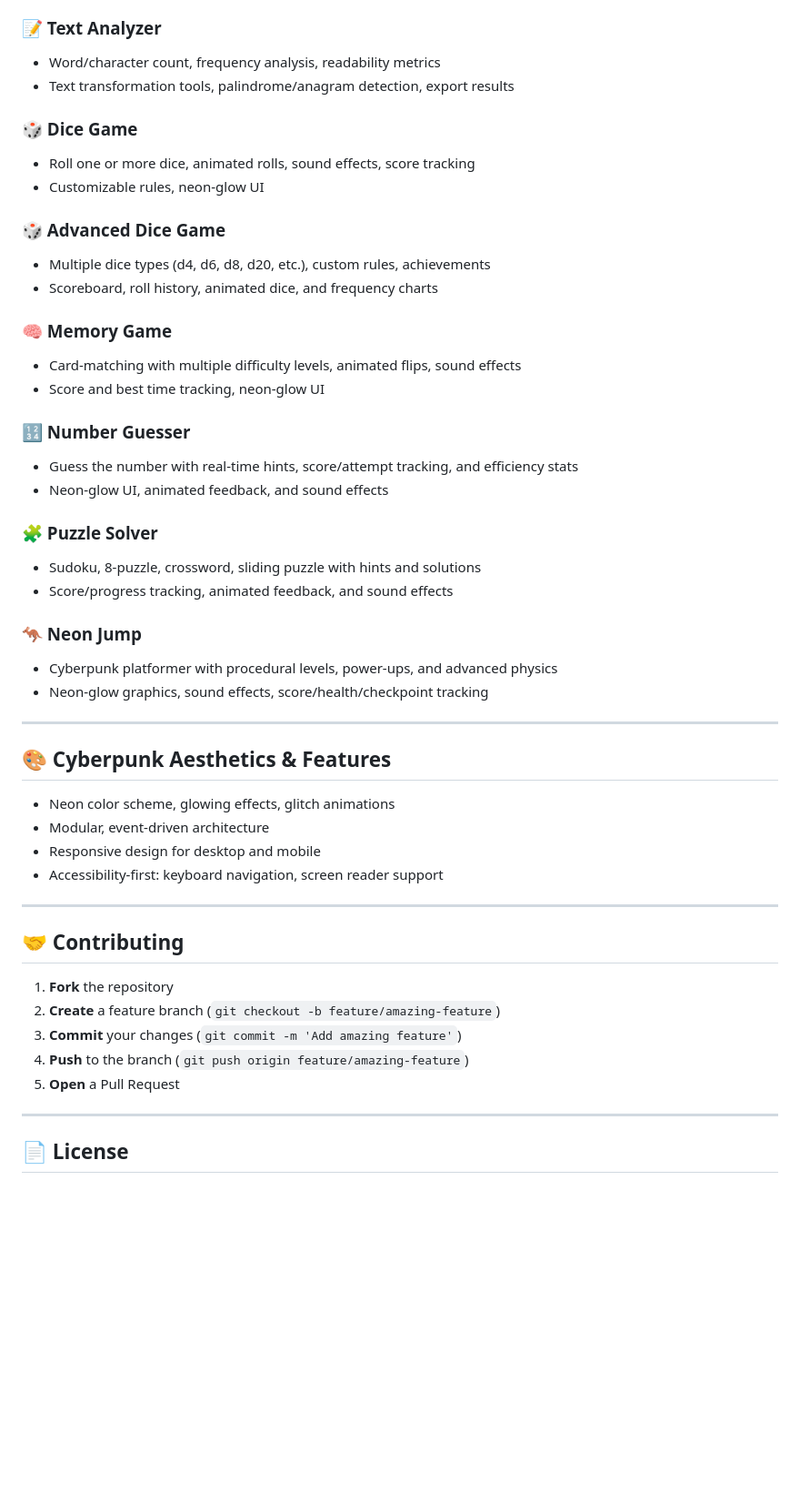
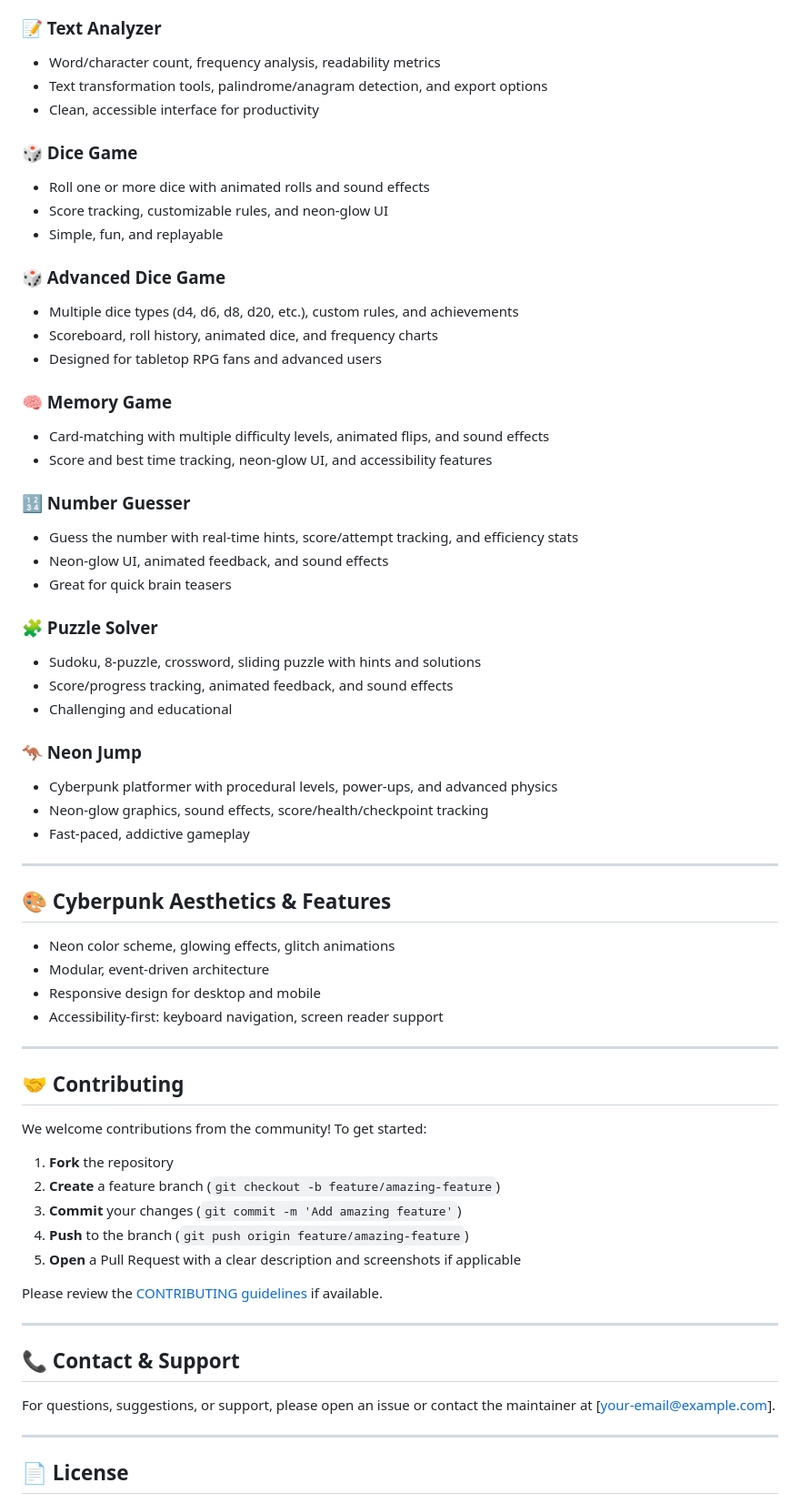
Before and after one commit to yahmadi45/neoncity.v1, a Markdown page: README.md, the part around one of its changes. Shown at 91% size. Drawn GitHub-style; blank space fills up the shorter version.

```diff
--- a/README.md
+++ b/README.md
@@ -73,31 +96,37 @@ A futuristic, cyberpunk-inspired web operating system packed with educational to
 
 ### 📝 Text Analyzer
 - Word/character count, frequency analysis, readability metrics
-- Text transformation tools, palindrome/anagram detection, export results
+- Text transformation tools, palindrome/anagram detection, and export options
+- Clean, accessible interface for productivity
 
 ### 🎲 Dice Game
-- Roll one or more dice, animated rolls, sound effects, score tracking
-- Customizable rules, neon-glow UI
+- Roll one or more dice with animated rolls and sound effects
+- Score tracking, customizable rules, and neon-glow UI
+- Simple, fun, and replayable
 
 ### 🎲 Advanced Dice Game
-- Multiple dice types (d4, d6, d8, d20, etc.), custom rules, achievements
+- Multiple dice types (d4, d6, d8, d20, etc.), custom rules, and achievements
 - Scoreboard, roll history, animated dice, and frequency charts
+- Designed for tabletop RPG fans and advanced users
 
 ### 🧠 Memory Game
-- Card-matching with multiple difficulty levels, animated flips, sound effects
-- Score and best time tracking, neon-glow UI
+- Card-matching with multiple difficulty levels, animated flips, and sound effects
+- Score and best time tracking, neon-glow UI, and accessibility features
 
 ### 🔢 Number Guesser
 - Guess the number with real-time hints, score/attempt tracking, and efficiency stats
 - Neon-glow UI, animated feedback, and sound effects
+- Great for quick brain teasers
 
 ### 🧩 Puzzle Solver
 - Sudoku, 8-puzzle, crossword, sliding puzzle with hints and solutions
 - Score/progress tracking, animated feedback, and sound effects
+- Challenging and educational
 
 ### 🦘 Neon Jump
 - Cyberpunk platformer with procedural levels, power-ups, and advanced physics
 - Neon-glow graphics, sound effects, score/health/checkpoint tracking
+- Fast-paced, addictive gameplay
 
 ---
 
@@ -111,11 +140,21 @@ A futuristic, cyberpunk-inspired web operating system packed with educational to
 
 ## 🤝 Contributing
 
+We welcome contributions from the community! To get started:
+
 1. **Fork** the repository
 2. **Create** a feature branch (`git checkout -b feature/amazing-feature`)
 3. **Commit** your changes (`git commit -m 'Add amazing feature'`)
 4. **Push** to the branch (`git push origin feature/amazing-feature`)
-5. **Open** a Pull Request
+5. **Open** a Pull Request with a clear description and screenshots if applicable
+
+Please review the [CONTRIBUTING guidelines](CONTRIBUTING.md) if available.
+
+---
+
+## 📞 Contact & Support
+
+For questions, suggestions, or support, please open an issue or contact the maintainer at [your-email@example.com].
 
 ---
 
```
Also changed, not shown: other parts of README.md (+44 -21 lines).
